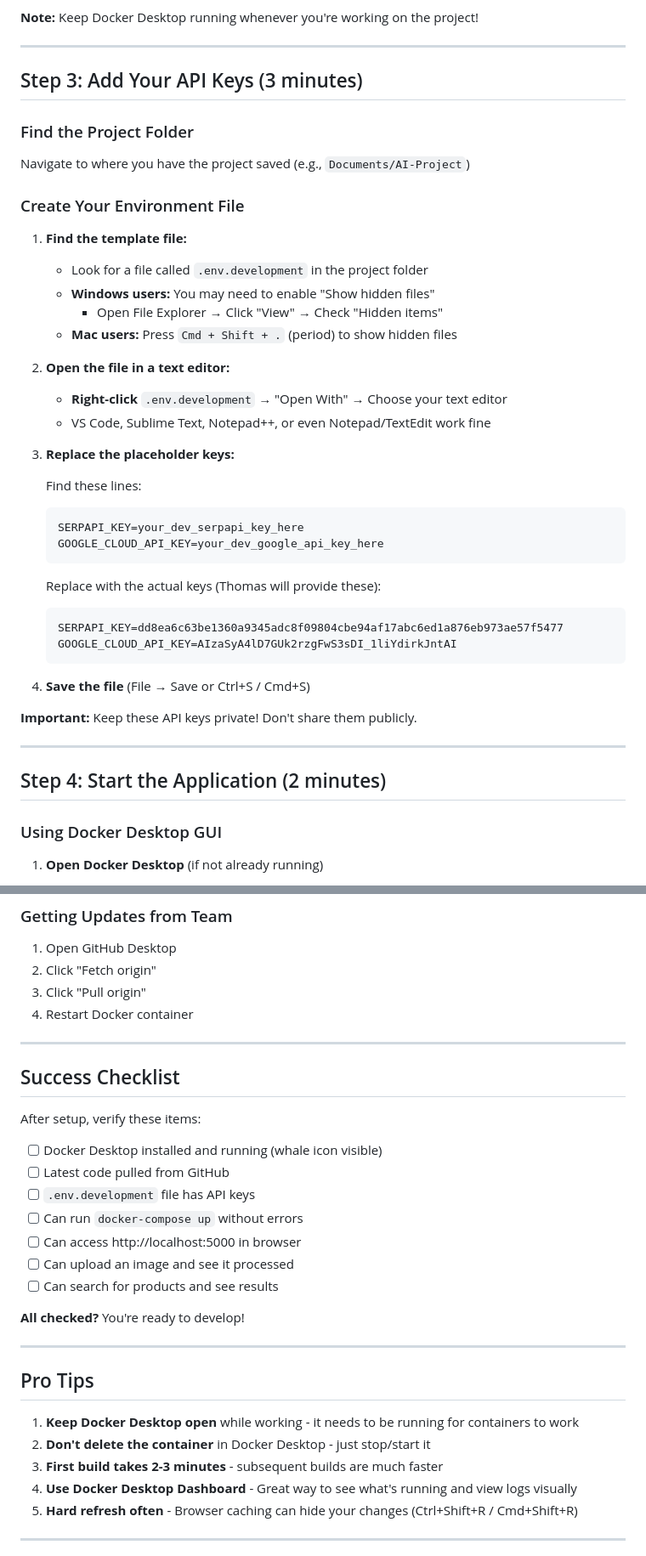
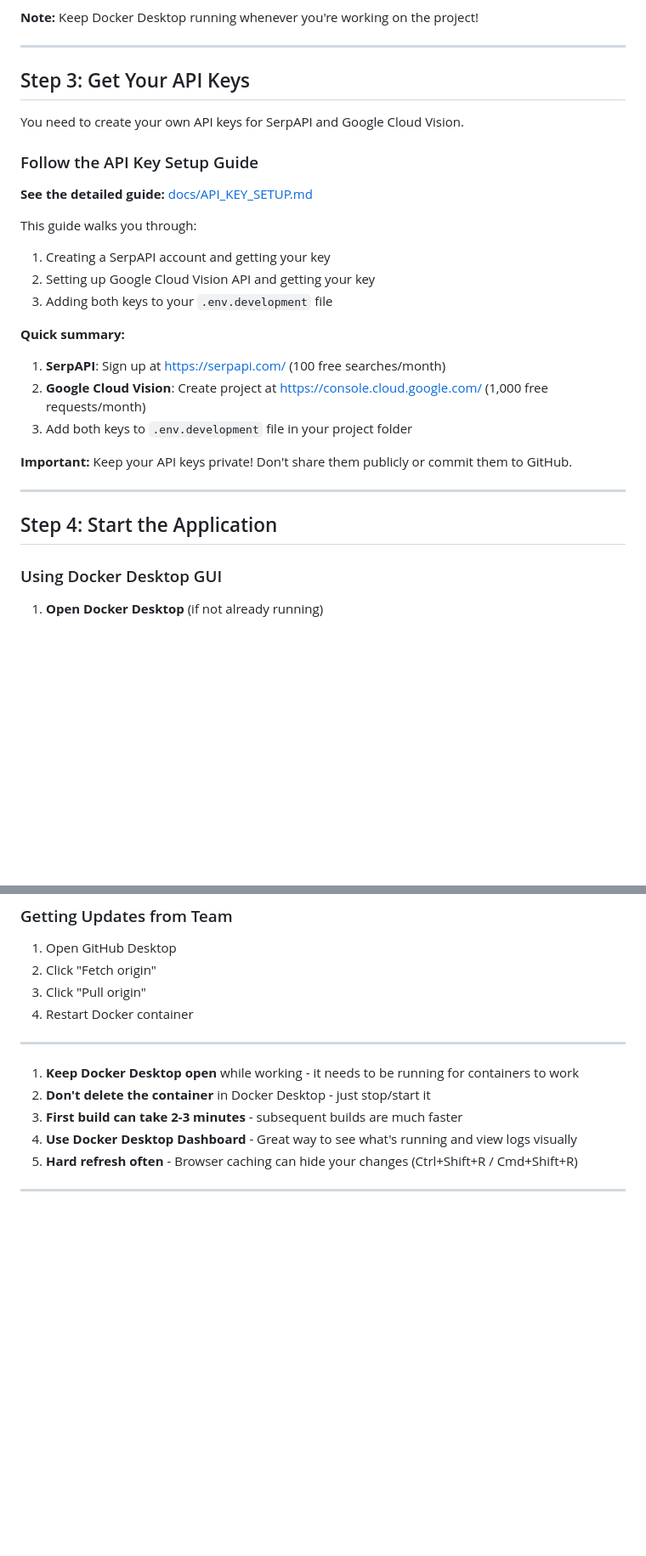
Before and after one commit to twburns88/ISYS57103-Fall25-GroupProject-Thomas-Lalitsingh-Peggy, a Markdown page: docs/TEAM_SETUP_GUIDE.md, 2 parts joined by grey strips. Shown at 85% size. Drawn GitHub-style; blank space fills up the shorter version.

````diff
--- a/docs/TEAM_SETUP_GUIDE.md
+++ b/docs/TEAM_SETUP_GUIDE.md
@@ -57,44 +57,29 @@ Since you already have the repository, you need to pull the latest changes:
 
 ---
 
-## Step 3: Add Your API Keys (3 minutes)
+## Step 3: Get Your API Keys
 
-### Find the Project Folder
-Navigate to where you have the project saved (e.g., `Documents/AI-Project`)
+You need to create your own API keys for SerpAPI and Google Cloud Vision.
 
-### Create Your Environment File
+### Follow the API Key Setup Guide
 
-1. **Find the template file:**
-   - Look for a file called `.env.development` in the project folder
-   - **Windows users:** You may need to enable "Show hidden files"
-     - Open File Explorer → Click "View" → Check "Hidden items"
-   - **Mac users:** Press `Cmd + Shift + .` (period) to show hidden files
+**See the detailed guide:** [docs/API_KEY_SETUP.md](API_KEY_SETUP.md)
 
-2. **Open the file in a text editor:**
-   - **Right-click** `.env.development` → "Open With" → Choose your text editor
-   - VS Code, Sublime Text, Notepad++, or even Notepad/TextEdit work fine
+This guide walks you through:
+1. Creating a SerpAPI account and getting your key
+2. Setting up Google Cloud Vision API and getting your key
+3. Adding both keys to your `.env.development` file
 
-3. **Replace the placeholder keys:**
+**Quick summary:**
+1. **SerpAPI**: Sign up at https://serpapi.com/ (100 free searches/month)
+2. **Google Cloud Vision**: Create project at https://console.cloud.google.com/ (1,000 free requests/month)
+3. Add both keys to `.env.development` file in your project folder
 
-   Find these lines:
-   ```
-   SERPAPI_KEY=your_dev_serpapi_key_here
-   GOOGLE_CLOUD_API_KEY=your_dev_google_api_key_here
-   ```
-
-   Replace with the actual keys (Thomas will provide these):
-   ```
-   SERPAPI_KEY=dd8ea6c63be1360a9345adc8f09804cbe94af17abc6ed1a876eb973ae57f5477
-   GOOGLE_CLOUD_API_KEY=AIzaSyA4lD7GUk2rzgFwS3sDI_1liYdirkJntAI
-   ```
-
-4. **Save the file** (File → Save or Ctrl+S / Cmd+S)
-
-**Important:** Keep these API keys private! Don't share them publicly.
+**Important:** Keep your API keys private! Don't share them publicly or commit them to GitHub.
 
 ---
 
-## Step 4: Start the Application (2 minutes)
+## Step 4: Start the Application
 
 ### Using Docker Desktop GUI
 
@@ -338,27 +316,10 @@ Windows: docker-compose up
 
 ---
 
-## Success Checklist
-
-After setup, verify these items:
-
-- [ ] Docker Desktop installed and running (whale icon visible)
-- [ ] Latest code pulled from GitHub
-- [ ] `.env.development` file has API keys
-- [ ] Can run `docker-compose up` without errors
-- [ ] Can access http://localhost:5000 in browser
-- [ ] Can upload an image and see it processed
-- [ ] Can search for products and see results
-
-**All checked?** You're ready to develop!
-
----
-
-## Pro Tips
 
 1. **Keep Docker Desktop open** while working - it needs to be running for containers to work
 2. **Don't delete the container** in Docker Desktop - just stop/start it
-3. **First build takes 2-3 minutes** - subsequent builds are much faster
+3. **First build can take 2-3 minutes** - subsequent builds are much faster
 4. **Use Docker Desktop Dashboard** - Great way to see what's running and view logs visually
 5. **Hard refresh often** - Browser caching can hide your changes (Ctrl+Shift+R / Cmd+Shift+R)
 
````
Also changed, not shown: other parts of docs/TEAM_SETUP_GUIDE.md (+5 -16 lines), docs/API_KEY_SETUP.md (added, +189 -0 lines).
